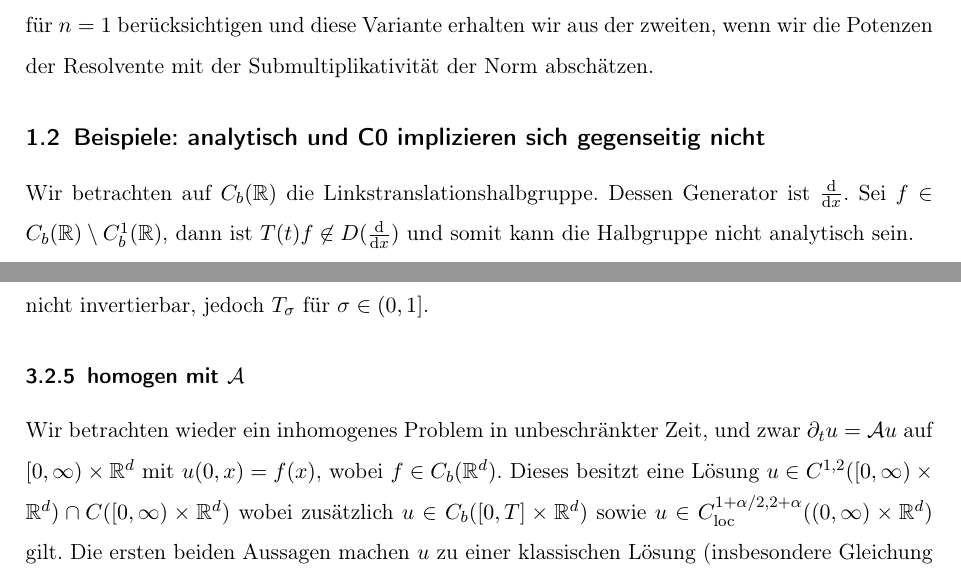
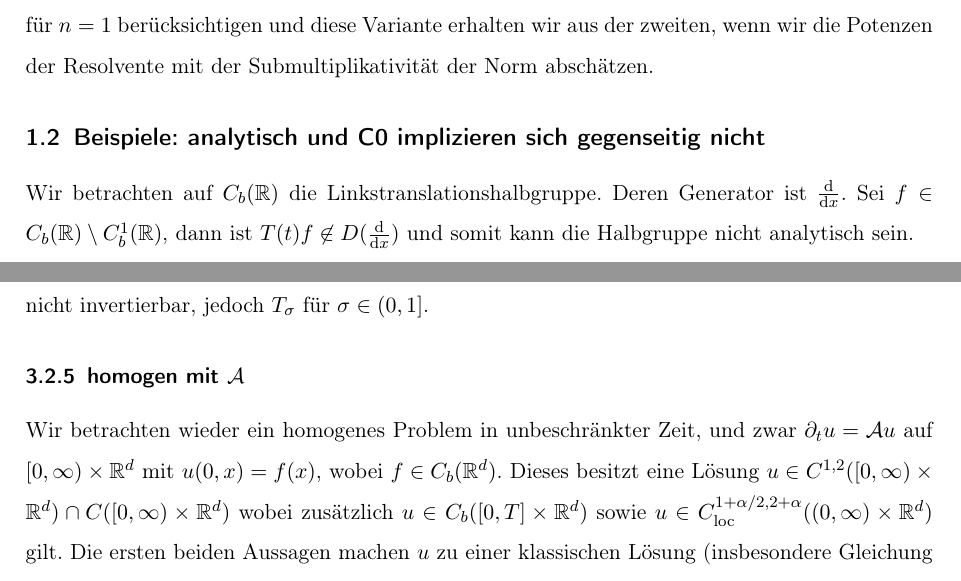
Before and after one commit to sbechtel/isem_zusammenfassung, a LaTeX document (zusammenfassung.tex): two parts of pages 2 and 4 of 6, joined at a grey line, cut so that both start at the same text. Compiled offline with pdfLaTeX.

Commit message:
kleine Korrekturen

```diff
--- a/zusammenfassung.tex
+++ b/zusammenfassung.tex
@@ -92,7 +92,7 @@ Für $M=1$ erhalten wir die zweite Variante aus dieser, wenn wir nur die Resolve
 
 \subsection{Beispiele: analytisch und C0 implizieren sich gegenseitig nicht}
 
-Wir betrachten auf $C_b(\R)$ die Linkstranslationshalbgruppe. Dessen Generator ist $\frac{\mathrm{d}}{\mathrm{d}x}$. Sei $f\in C_b(\R) \setminus C_b^1(\R)$, dann ist $T(t)f \not\in D(\frac{\mathrm{d}}{\mathrm{d}x})$ und somit kann die Halbgruppe nicht analytisch sein.
+Wir betrachten auf $C_b(\R)$ die Linkstranslationshalbgruppe. Deren Generator ist $\frac{\mathrm{d}}{\mathrm{d}x}$. Sei $f\in C_b(\R) \setminus C_b^1(\R)$, dann ist $T(t)f \not\in D(\frac{\mathrm{d}}{\mathrm{d}x})$ und somit kann die Halbgruppe nicht analytisch sein.
 
 Betrachten wir die G.W.-Halbgruppe auf $C_b(\R)$, so ist diese analytisch, aber nicht stark stetig. Jedoch erhalten wir durch Einschränkung auf $BUC(\R)$ eine C0-Halbgruppe.
 
@@ -136,7 +136,7 @@ Sind $X,Y$ Banachräume, $T_0,T_1:X\to Y$ stetig und es gibt eine Konstante $C>0
 
 \subsubsection{homogen mit $\A$}
 
-Wir betrachten wieder ein inhomogenes Problem in unbeschränkter Zeit, und zwar $\partial_t u = \A u$ auf $[0,\infty)\times \R^d$ mit $u(0,x)=f(x)$, wobei $f\in C_b(\R^d)$. Dieses besitzt eine Lösung $u\in C^{1,2}([0,\infty)\times \R^d) \cap C([0,\infty)\times \R^d)$ wobei zusätzlich $u\in C_b([0,T]\times \R^d)$ sowie $u\in C_\mathrm{loc}^{1+\alpha/2,2+\alpha}((0,\infty)\times \R^d)$ gilt. Die ersten beiden Aussagen machen $u$ zu einer klassischen Lösung (insbesondere Gleichung punktweise formulierbar und Anfangswert durch Stetigkeit in der $0$ sinnvoll), die Beschränktheit bei beschränkter Zeit geht über Stetigkeit hinaus, da es keine Kompaktheit im Ort gibt und die lokale Hölderregularität kommt aus der Konstruktion als lokal gleichmäßiger Limes von Lösungen des inhomogenen Problems via Arzela-Ascoli. Die Lösung kann wieder mit einer Halbgruppe assoziiert werden, die auf $C_b(\R^d)$ analytisch und auf $BUC(\R^d)$ stark-stetig ist.
+Wir betrachten wieder ein homogenes Problem in unbeschränkter Zeit, und zwar $\partial_t u = \A u$ auf $[0,\infty)\times \R^d$ mit $u(0,x)=f(x)$, wobei $f\in C_b(\R^d)$. Dieses besitzt eine Lösung $u\in C^{1,2}([0,\infty)\times \R^d) \cap C([0,\infty)\times \R^d)$ wobei zusätzlich $u\in C_b([0,T]\times \R^d)$ sowie $u\in C_\mathrm{loc}^{1+\alpha/2,2+\alpha}((0,\infty)\times \R^d)$ gilt. Die ersten beiden Aussagen machen $u$ zu einer klassischen Lösung (insbesondere Gleichung punktweise formulierbar und Anfangswert durch Stetigkeit in der $0$ sinnvoll), die Beschränktheit bei beschränkter Zeit geht über Stetigkeit hinaus, da es keine Kompaktheit im Ort gibt und die lokale Hölderregularität kommt aus der Konstruktion als lokal gleichmäßiger Limes von Lösungen des inhomogenen Problems via Arzela-Ascoli. Die Lösung kann wieder mit einer Halbgruppe assoziiert werden, die auf $C_b(\R^d)$ analytisch und auf $BUC(\R^d)$ stark-stetig ist.
 
 \subsection{Halbraum}
 
```
Also changed, not shown: zusammenfassung.pdf, zusammenfassung.tex (2 more changed lines).
